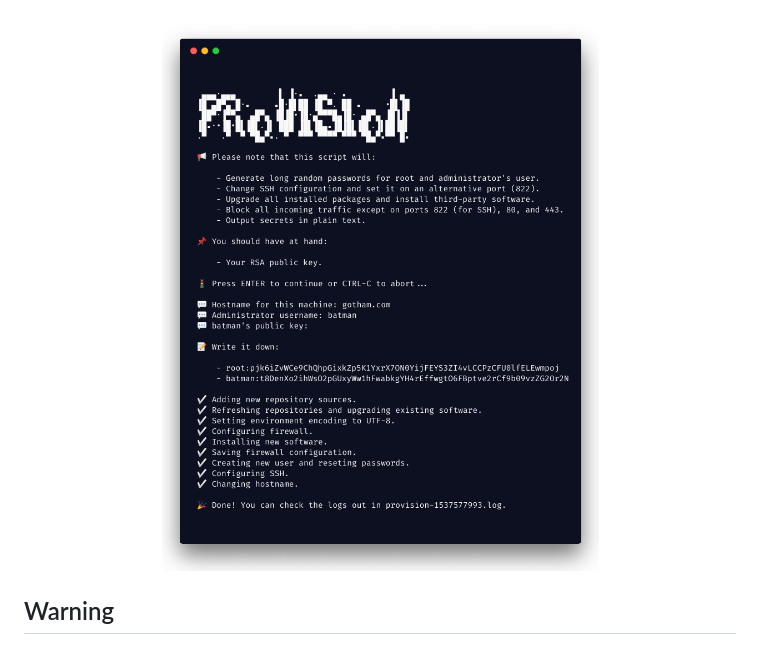
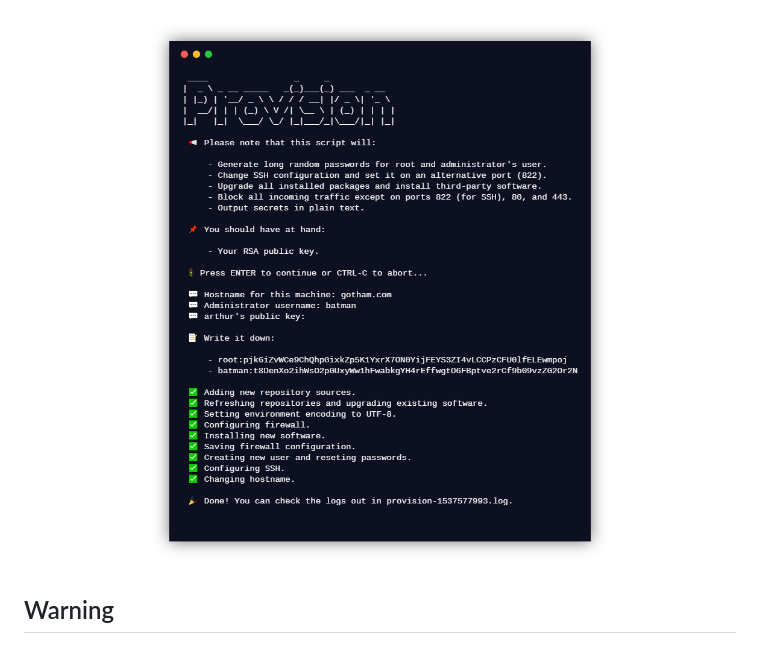
Before and after one commit to corenzan/provision, a Markdown page: README.md, the part around the change. GitHub-like rendering; pictures changed too: sample.png.

Commit message:
Update sample picture

```diff
--- a/README.md
+++ b/README.md
@@ -1,4 +1,4 @@
-<p align="center"><img src="sample.png" height="1007" width="787"></p>
+<p align="center"><img src="sample.png" height="927" width="763"></p>
 
 ## Warning
 
```
